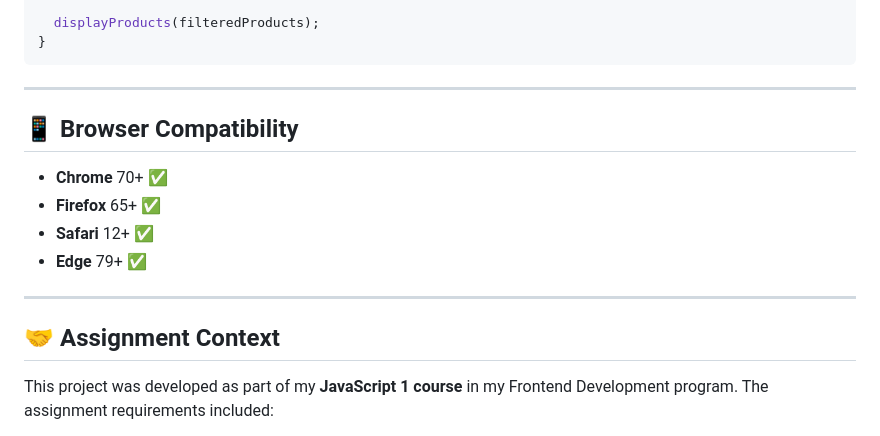
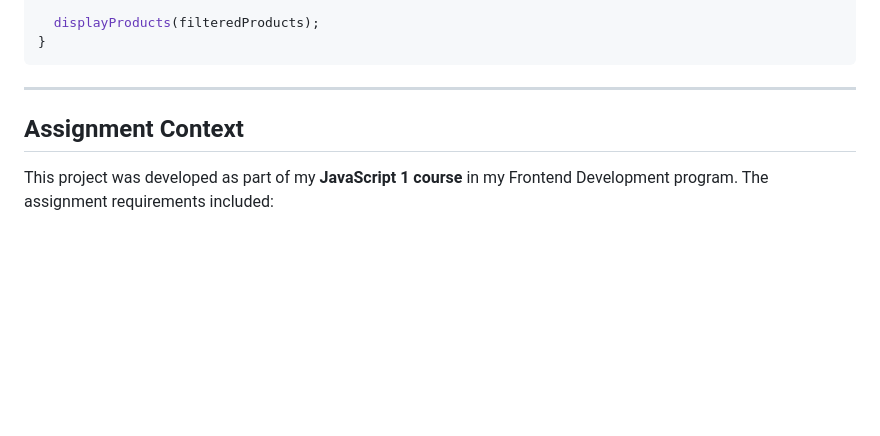
Before and after one commit to MrAlob/JavascriptAssignment, a Markdown page: README.md, the part around the change printed below. Rendered like a GitHub page; blank space fills up the shorter version.

Commit message:
Refactor README for clarity and organization

```diff
--- a/README.md
+++ b/README.md
@@ -185,16 +185,8 @@ function filterProducts() {
 
 ---
 
-## 📱 Browser Compatibility
 
-- **Chrome** 70+ ✅
-- **Firefox** 65+ ✅
-- **Safari** 12+ ✅
-- **Edge** 79+ ✅
-
----
-
-## 🤝 Assignment Context
+## Assignment Context
 
 This project was developed as part of my **JavaScript 1 course** in my Frontend Development program. The assignment requirements included:
 
```
Also changed, not shown: other parts of README.md (+11 -11 lines).
